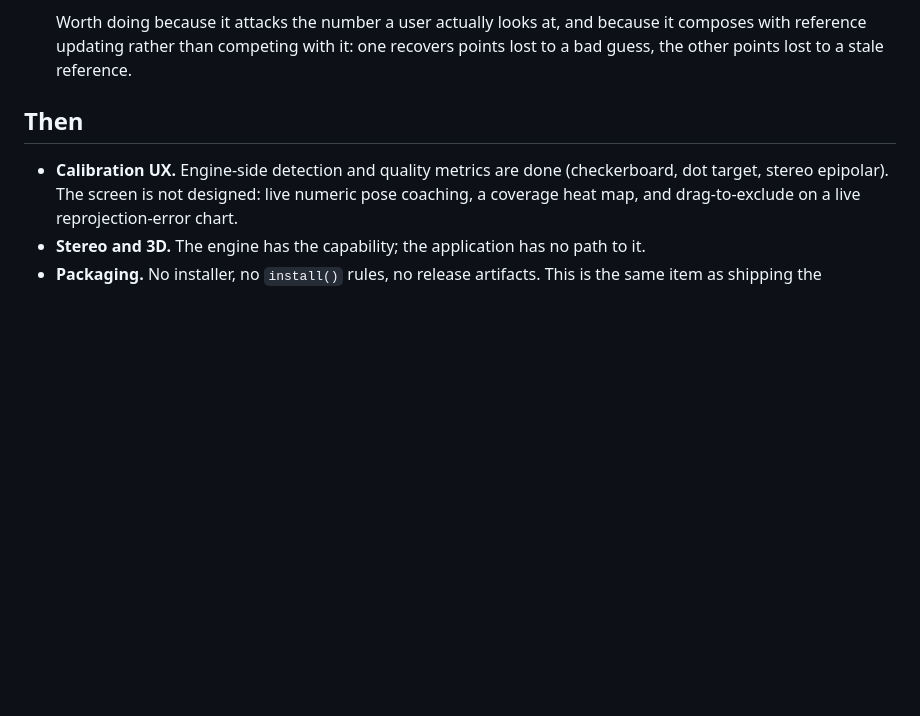
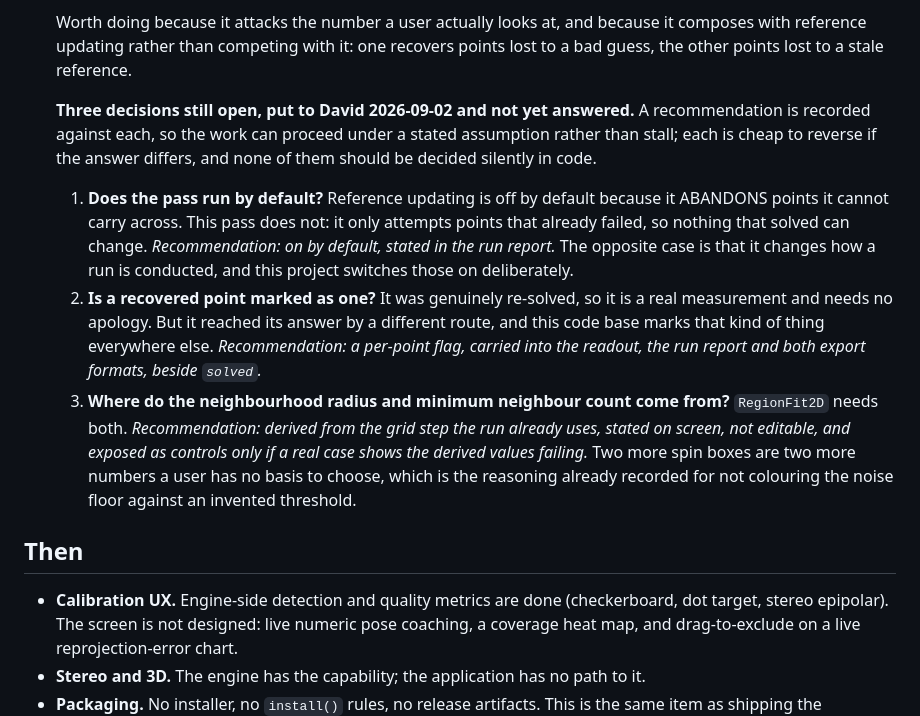
Before and after one commit to katalystnord/SurView, a Markdown page: ROADMAP.md, the part around the change. GitHub-like rendering; blank space fills up the shorter version.

Commit message:
Write down the three decisions the recovery pass is waiting on
Put to David on 2026-09-02 and not answered yet: whether the pass runs by
default, whether a recovered point is marked as one, and where the
neighbourhood radius and minimum neighbour count come from.

Recorded in the roadmap rather than carried in someone's head, because this
is the entry whoever picks the work up reads first, and an unanswered
question found at implementation time is what turns a night's work into a
stall. A recommendation sits against each so the work can proceed under a
stated assumption instead; all three are cheap to reverse, and none of them
should be settled silently in code.

Co-Authored-By: Claude Opus 5 (1M context) <noreply@anthropic.com>
Claude-Session: https://claude.ai/code/session_01PNmBy4Yoe43suUuN6hHHVU

```diff
--- a/ROADMAP.md
+++ b/ROADMAP.md
@@ -76,6 +76,30 @@ zero anywhere; and native VTK export, which one of eleven tools reviewed had.
   one recovers points lost to a bad guess, the other points lost to a stale
   reference.
 
+  **Three decisions still open, put to David 2026-09-02 and not yet answered.**
+  A recommendation is recorded against each, so the work can proceed under a
+  stated assumption rather than stall; each is cheap to reverse if the answer
+  differs, and none of them should be decided silently in code.
+
+  1. **Does the pass run by default?** Reference updating is off by default
+     because it ABANDONS points it cannot carry across. This pass does not: it
+     only attempts points that already failed, so nothing that solved can
+     change. *Recommendation: on by default, stated in the run report.* The
+     opposite case is that it changes how a run is conducted, and this project
+     switches those on deliberately.
+  2. **Is a recovered point marked as one?** It was genuinely re-solved, so it
+     is a real measurement and needs no apology. But it reached its answer by a
+     different route, and this code base marks that kind of thing everywhere
+     else. *Recommendation: a per-point flag, carried into the readout, the run
+     report and both export formats, beside `solved`.*
+  3. **Where do the neighbourhood radius and minimum neighbour count come
+     from?** `RegionFit2D` needs both. *Recommendation: derived from the grid
+     step the run already uses, stated on screen, not editable, and exposed as
+     controls only if a real case shows the derived values failing.* Two more
+     spin boxes are two more numbers a user has no basis to choose, which is
+     the reasoning already recorded for not colouring the noise floor against
+     an invented threshold.
+
 ## Then
 
 - **Calibration UX.** Engine-side detection and quality metrics are done
```
